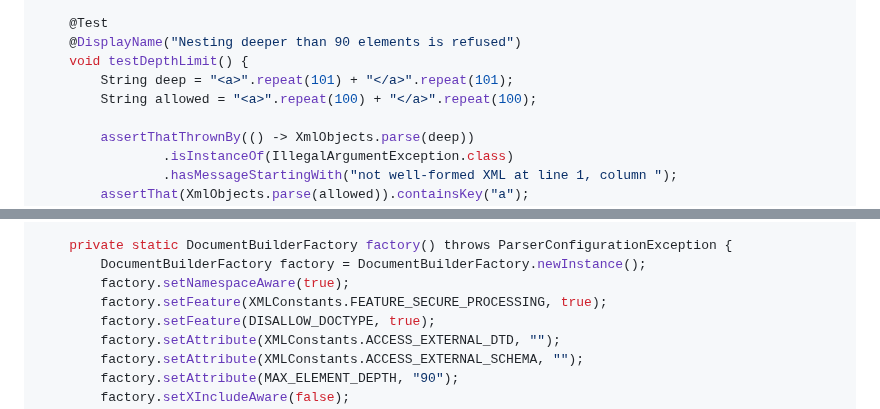
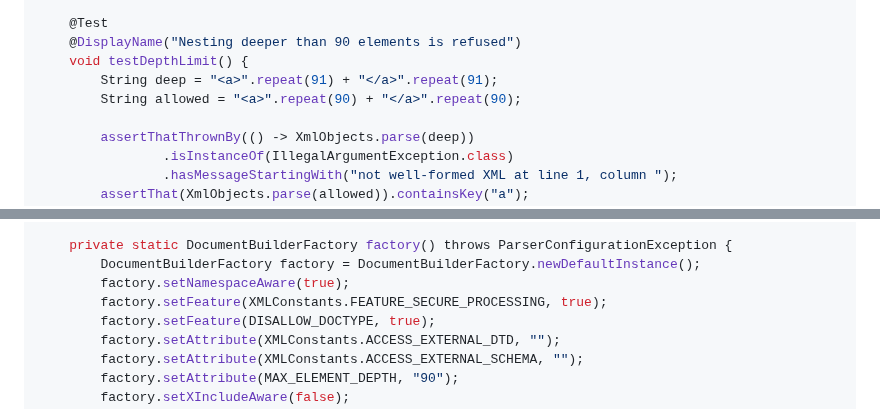
Before and after one commit to pepaooo/idm-test-framework, a Markdown page: docs/plans/2026-09-28-xml-response.md, 2 parts joined by grey strips. Drawn GitHub-style.

Commit message:
docs: align the plan's snippets with the 90-level cap and the JDK default factory
ITF-25

Co-Authored-By: Claude Opus 5.5 <noreply@anthropic.com>

```diff
--- a/docs/plans/2026-09-28-xml-response.md
+++ b/docs/plans/2026-09-28-xml-response.md
@@ -214,8 +214,8 @@ class XmlObjectsTest {
     @Test
     @DisplayName("Nesting deeper than 90 elements is refused")
     void testDepthLimit() {
-        String deep = "<a>".repeat(101) + "</a>".repeat(101);
-        String allowed = "<a>".repeat(100) + "</a>".repeat(100);
+        String deep = "<a>".repeat(91) + "</a>".repeat(91);
+        String allowed = "<a>".repeat(90) + "</a>".repeat(90);
 
         assertThatThrownBy(() -> XmlObjects.parse(deep))
                 .isInstanceOf(IllegalArgumentException.class)
@@ -333,7 +333,7 @@ public final class XmlObjects {
     }
 
     private static DocumentBuilderFactory factory() throws ParserConfigurationException {
-        DocumentBuilderFactory factory = DocumentBuilderFactory.newInstance();
+        DocumentBuilderFactory factory = DocumentBuilderFactory.newDefaultInstance();
         factory.setNamespaceAware(true);
         factory.setFeature(XMLConstants.FEATURE_SECURE_PROCESSING, true);
         factory.setFeature(DISALLOW_DOCTYPE, true);
```
